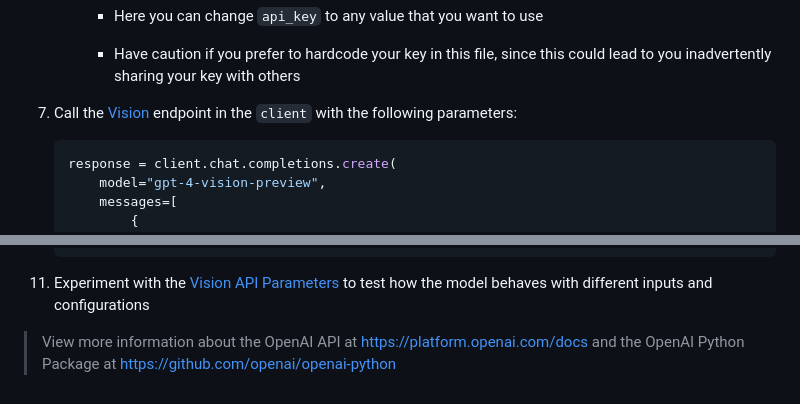
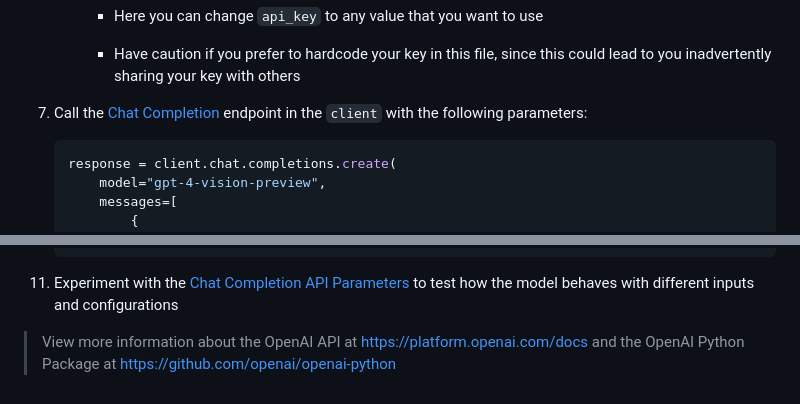
Before and after one commit to MatheusDaros/AI-Bootcamp, a Markdown page: Lesson-04/project/02-Computer-Vision.md, 2 parts joined by grey strips. Rendered like a GitHub page.

Commit message:
feat: change Vision to Chat Completion

````diff
--- a/Lesson-04/project/02-Computer-Vision.md
+++ b/Lesson-04/project/02-Computer-Vision.md
@@ -49,7 +49,7 @@
 
      * Have caution if you prefer to hardcode your key in this file, since this could lead to you inadvertently sharing your key with others
 
-7. Call the [Vision](https://platform.openai.com/docs/guides/vision) endpoint in the `client` with the following parameters:
+7. Call the [Chat Completion](https://platform.openai.com/docs/guides/vision) endpoint in the `client` with the following parameters:
 
    ```python
    response = client.chat.completions.create(
@@ -106,6 +106,6 @@
     The image shows a beautiful nature scene with a wooden boardwalk stretching through a lush green meadow. The sky is partly cloudy with blue patches showing through, suggesting a pleasant day. The meadow appears to be tall grass or a wetland environment. The boardwalk serves as a walking path that allows visitors to enjoy the natural surroundings without disturbing the ecosystem. There are no people visible in the image, which adds to the peaceful and serene atmosphere. The greenery is vibrant and appears well-lit by the sunlight, indicating that the photo was taken during a time of day when the sun was shining brightly.
     ```
 
-11. Experiment with the [Vision API Parameters](https://platform.openai.com/docs/api-reference/chat/create) to test how the model behaves with different inputs and configurations
+11. Experiment with the [Chat Completion API Parameters](https://platform.openai.com/docs/api-reference/chat) to test how the model behaves with different inputs and configurations
 
 >View more information about the OpenAI API at <https://platform.openai.com/docs> and the OpenAI Python Package at <https://github.com/openai/openai-python>
````
